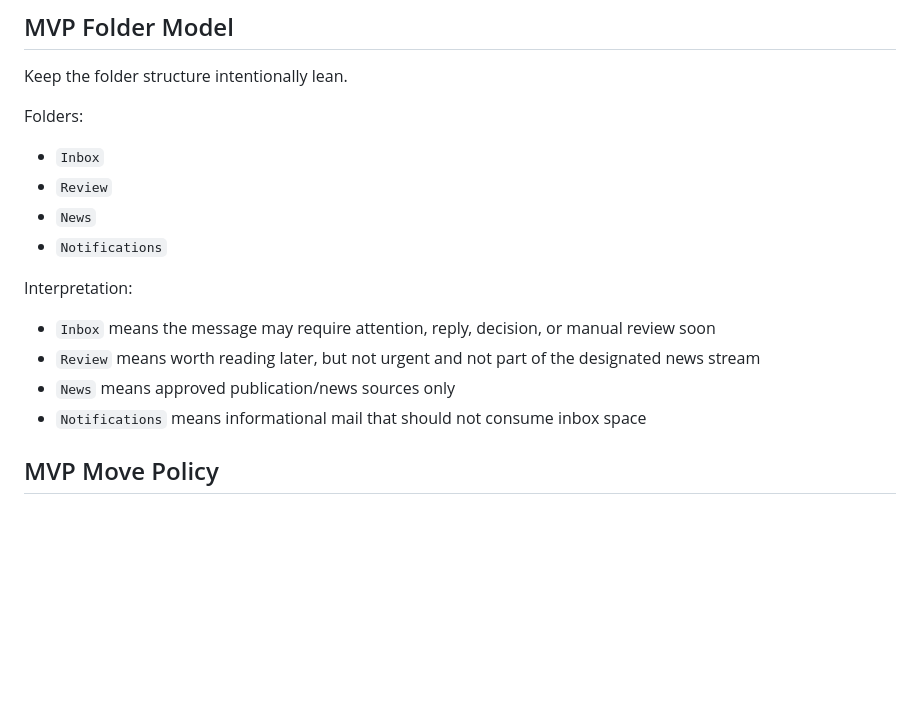
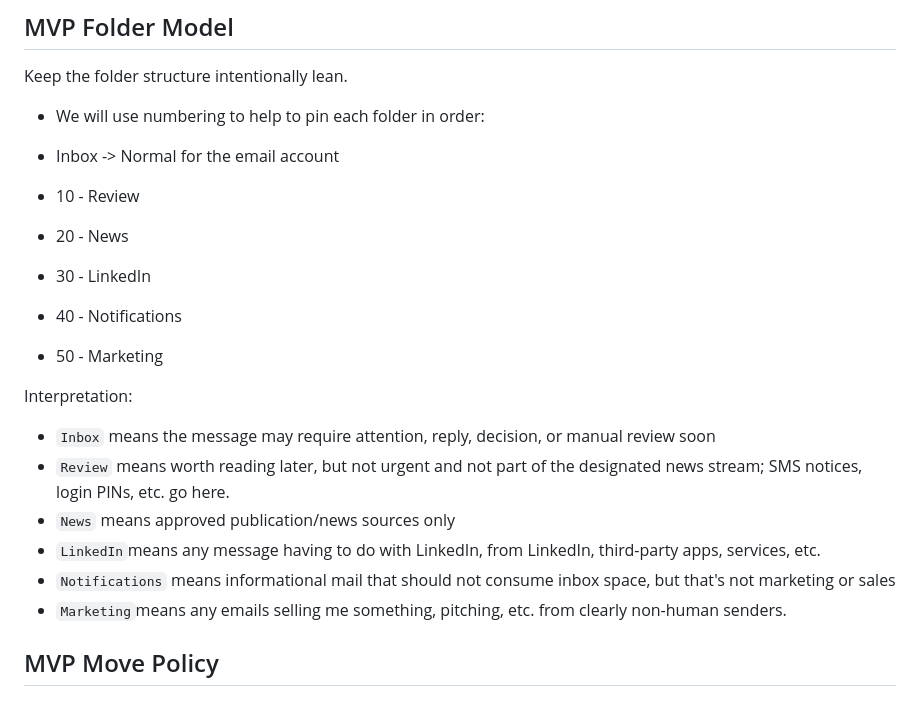
Before and after one commit to MrDanielYoung/dyc-comm, a Markdown page: docs/mvp-account-strategy.md, the part around the change. GitHub-like rendering; blank space fills up the shorter version.

Commit message:
Update MVP folder model with detailed descriptions (#4)
Clarified folder model with specific numbering and descriptions for each folder.

```diff
--- a/docs/mvp-account-strategy.md
+++ b/docs/mvp-account-strategy.md
@@ -61,19 +61,23 @@ Notes:
 
 Keep the folder structure intentionally lean.
 
-Folders:
+* We will use numbering to help to pin each folder in order:
 
-* `Inbox`
-* `Review`
-* `News`
-* `Notifications`
+* Inbox -> Normal for the email account
+* 10 - Review
+* 20 - News
+* 30 - LinkedIn
+* 40 - Notifications
+* 50 - Marketing
 
 Interpretation:
 
 * `Inbox` means the message may require attention, reply, decision, or manual review soon
-* `Review` means worth reading later, but not urgent and not part of the designated news stream
+* `Review` means worth reading later, but not urgent and not part of the designated news stream; SMS notices, login PINs, etc. go here.
 * `News` means approved publication/news sources only
-* `Notifications` means informational mail that should not consume inbox space
+* `LinkedIn`means any message having to do with LinkedIn, from LinkedIn, third-party apps, services, etc.
+* `Notifications` means informational mail that should not consume inbox space, but that's not marketing or sales
+* `Marketing`means any emails selling me something, pitching, etc. from clearly non-human senders.
 
 ## MVP Move Policy
 
```
